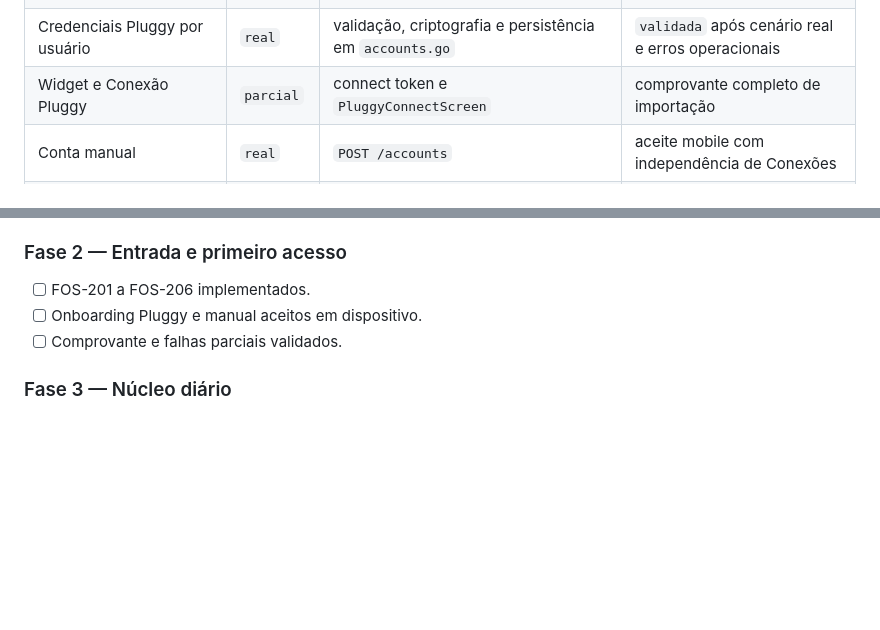
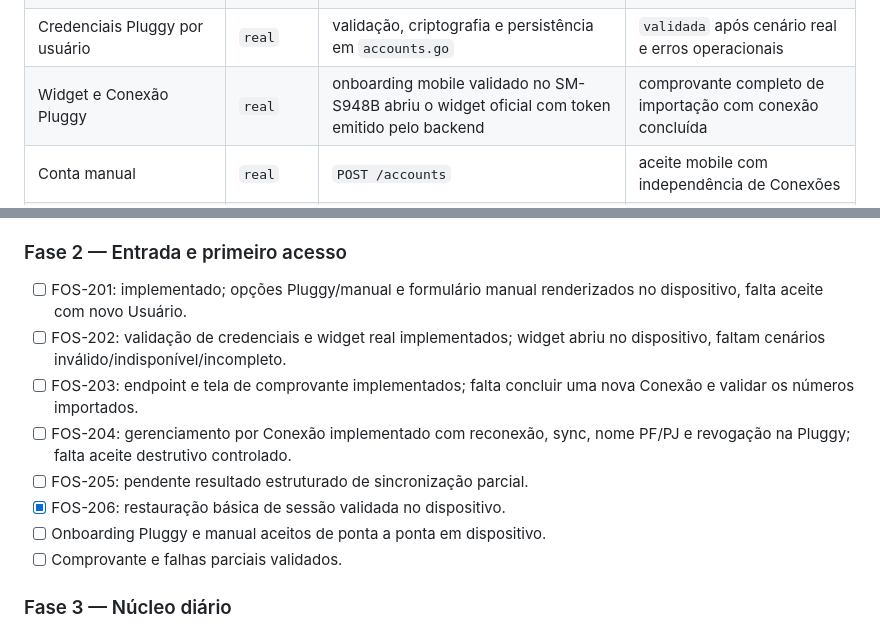
Before and after one commit to TManoloss/finance-os, a Markdown page: docs/FINANCEOS-VALIDATION-PLAN.md, 2 parts joined by grey strips. Drawn GitHub-style; blank space fills up the shorter version.

```diff
--- a/docs/FINANCEOS-VALIDATION-PLAN.md
+++ b/docs/FINANCEOS-VALIDATION-PLAN.md
@@ -96,7 +96,7 @@ Esta é uma auditoria estática do repositório, não uma validação de produç
 | Cadastro, login e refresh token | `real` | handlers de auth e testes de serviço | `validada` após contrato e restauração mobile/web |
 | Sessão persistida mobile | `real` | `AuthNotifier._checkAuthStatus` | `validada` após fechar/reabrir em dispositivo |
 | Credenciais Pluggy por usuário | `real` | validação, criptografia e persistência em `accounts.go` | `validada` após cenário real e erros operacionais |
-| Widget e Conexão Pluggy | `parcial` | connect token e `PluggyConnectScreen` | comprovante completo de importação |
+| Widget e Conexão Pluggy | `real` | onboarding mobile validado no SM-S948B abriu o widget oficial com token emitido pelo backend | comprovante completo de importação com conexão concluída |
 | Conta manual | `real` | `POST /accounts` | aceite mobile com independência de Conexões |
 | Listar/configurar/excluir Conta | `real` | rotas de accounts com filtro de usuário | aceite incluindo cascata e reconexão |
 | Sincronização agendada | `parcial` | cron 00:30 e sync interno com texto de status divergente | um agendamento e status coerente |
@@ -330,8 +330,13 @@ Uma fase só termina quando todos os requisitos da fase têm evidência registra
 
 ### Fase 2 — Entrada e primeiro acesso
 
-- [ ] FOS-201 a FOS-206 implementados.
-- [ ] Onboarding Pluggy e manual aceitos em dispositivo.
+- [ ] FOS-201: implementado; opções Pluggy/manual e formulário manual renderizados no dispositivo, falta aceite com novo Usuário.
+- [ ] FOS-202: validação de credenciais e widget real implementados; widget abriu no dispositivo, faltam cenários inválido/indisponível/incompleto.
+- [ ] FOS-203: endpoint e tela de comprovante implementados; falta concluir uma nova Conexão e validar os números importados.
+- [ ] FOS-204: gerenciamento por Conexão implementado com reconexão, sync, nome PF/PJ e revogação na Pluggy; falta aceite destrutivo controlado.
+- [ ] FOS-205: pendente resultado estruturado de sincronização parcial.
+- [x] FOS-206: restauração básica de sessão validada no dispositivo.
+- [ ] Onboarding Pluggy e manual aceitos de ponta a ponta em dispositivo.
 - [ ] Comprovante e falhas parciais validados.
 
 ### Fase 3 — Núcleo diário
```
Also changed, not shown: other parts of docs/FINANCEOS-VALIDATION-PLAN.md (+24 -0 lines).
